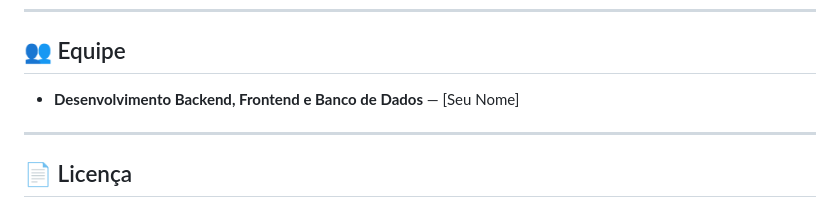
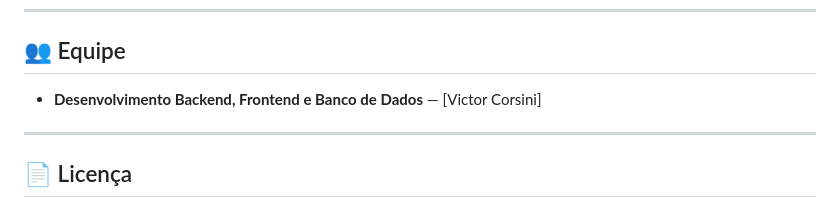
Before and after one commit to Cors1n1/sistema-frotas-PIM-III, a Markdown page: README.md, the part around the change. GitHub-like rendering.

Commit message:
Update team member name in README

```diff
--- a/README.md
+++ b/README.md
@@ -266,7 +266,7 @@ A documentação completa está na pasta `documentacao/`:
 
 ## 👥 Equipe
 
-- **Desenvolvimento Backend, Frontend e Banco de Dados** — [Seu Nome]
+- **Desenvolvimento Backend, Frontend e Banco de Dados** — [Victor Corsini]
 
 ---
 
```
